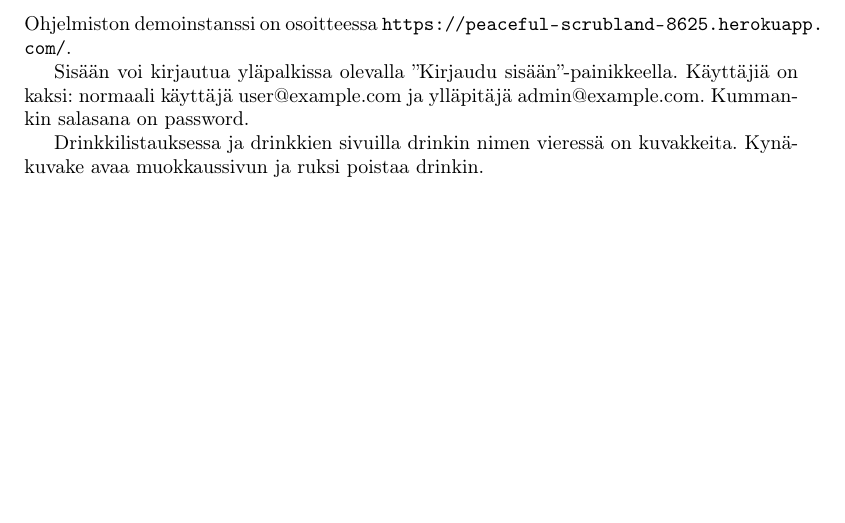
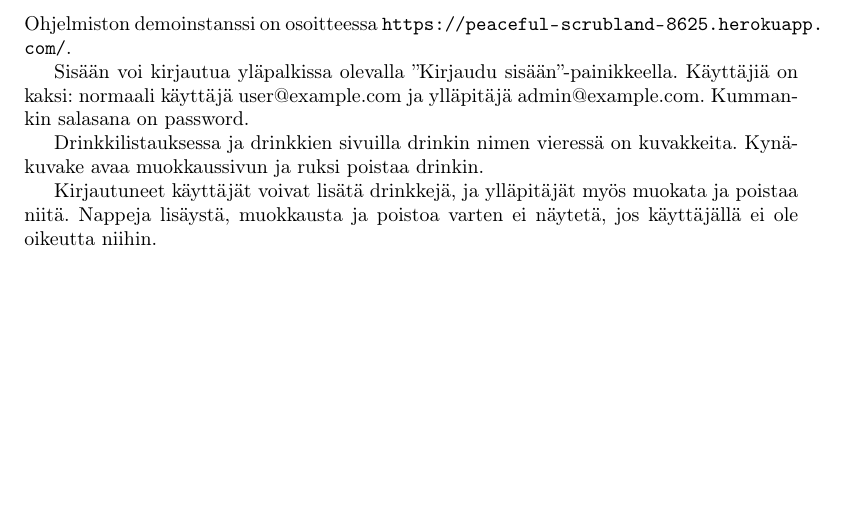
Before and after one commit to googol/drinkkiarkisto, a LaTeX document (doc/documentation.tex): part of page 5 of 5, cut so that both start at the same text. Compiled offline with pdfLaTeX.

Commit message:
Update documentation to reflect changes to auth

```diff
--- a/doc/documentation.tex
+++ b/doc/documentation.tex
@@ -82,4 +82,6 @@ Ohjelmiston demoinstanssi on osoitteessa \url{https://peaceful-scrubland-8625.he
 Sisään voi kirjautua yläpalkissa olevalla ''Kirjaudu sisään''-painikkeella. Käyttäjiä on kaksi: normaali käyttäjä user@example.com ja ylläpitäjä admin@example.com. Kummankin salasana on password.
 
 Drinkkilistauksessa ja drinkkien sivuilla drinkin nimen vieressä on kuvakkeita. Kynäkuvake avaa muokkaussivun ja ruksi poistaa drinkin.
+
+Kirjautuneet käyttäjät voivat lisätä drinkkejä, ja ylläpitäjät myös muokata ja poistaa niitä. Nappeja lisäystä, muokkausta ja poistoa varten ei näytetä, jos käyttäjällä ei ole oikeutta niihin.
 \end{document}
```
Also changed, not shown: README.md.
